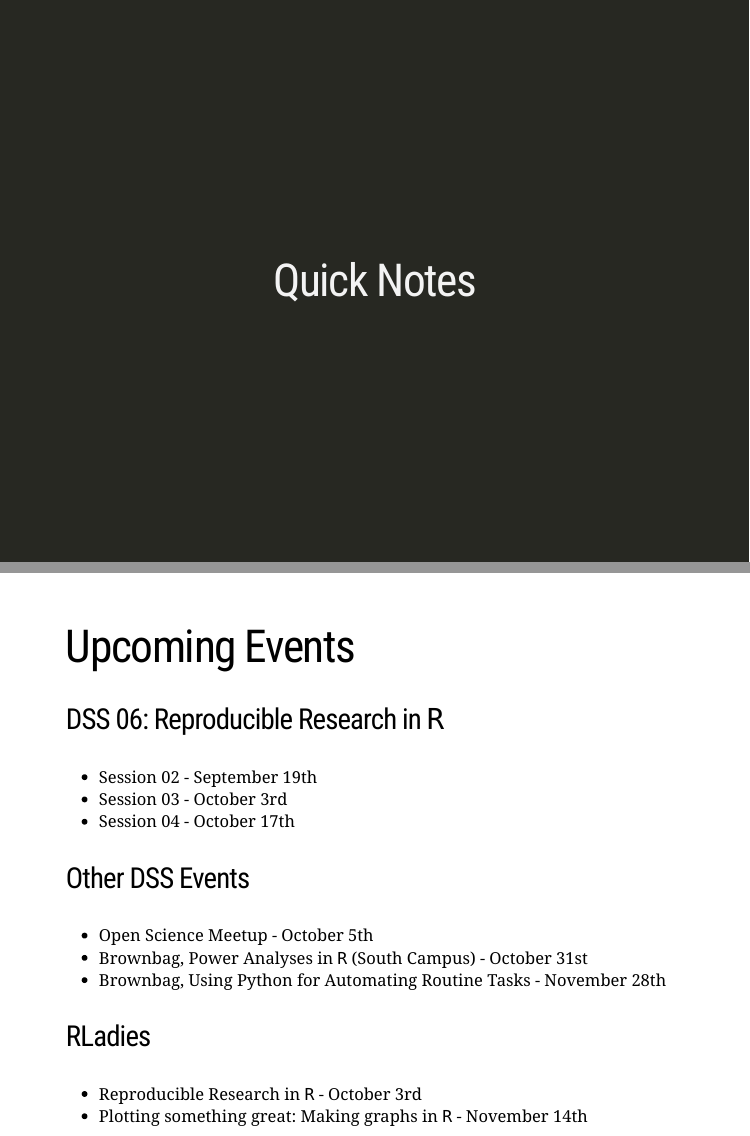
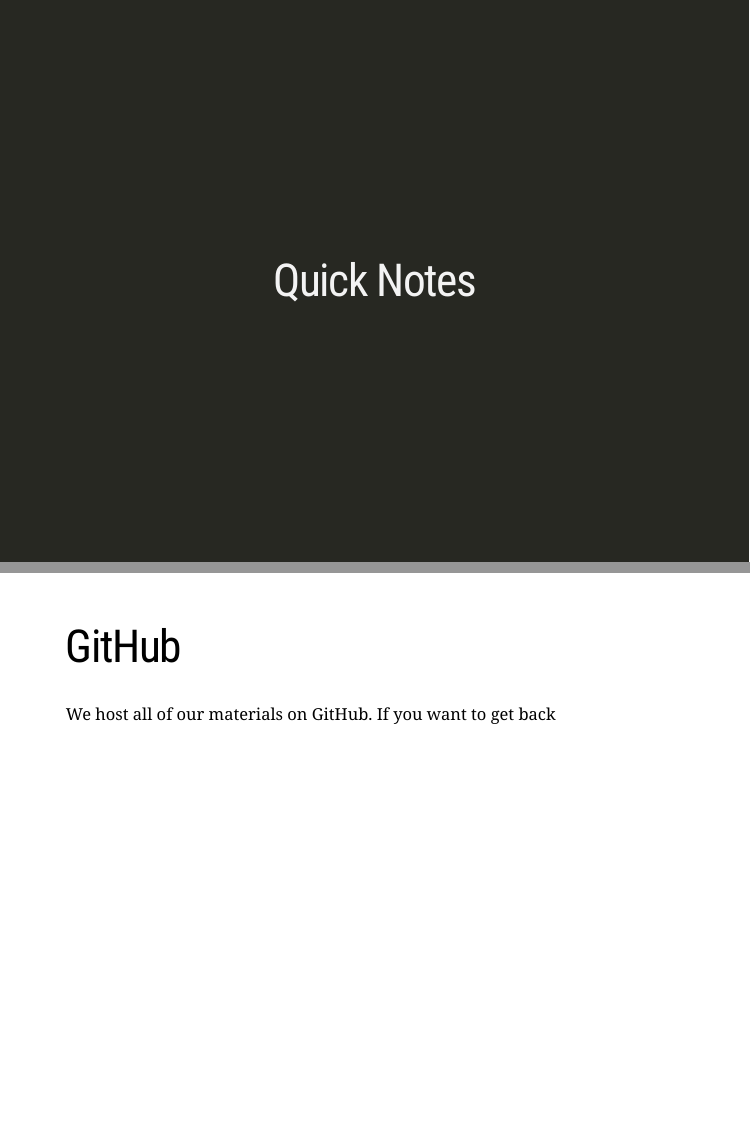
Before and after one commit to slu-dss/research-01, an R Markdown document (docs/index.Rmd): pages 2 and 3 of 4 before the commit and pages 2 and 3 of 5 after it, joined at a grey line. Rendered offline with R 4.5, knitr and Pandoc, with nearby package versions; the slides are laid out offline by our stand-in for remark.js, each with all of its steps uncovered, in fonts that may differ from those the slides ask for, and without slide numbers, shadows or browser add-ons.

Commit message:
minor updates, add handouts

````diff
--- a/docs/index.Rmd
+++ b/docs/index.Rmd
@@ -19,6 +19,12 @@
 ```
 
 # Quick Notes
+
+---
+
+# GitHub
+
+We host all of our materials on GitHub. If you want to get back
 
 ---
 
````
Also changed, not shown: README.md, misc/research-01-handout.pdf (added), 1 other file.
